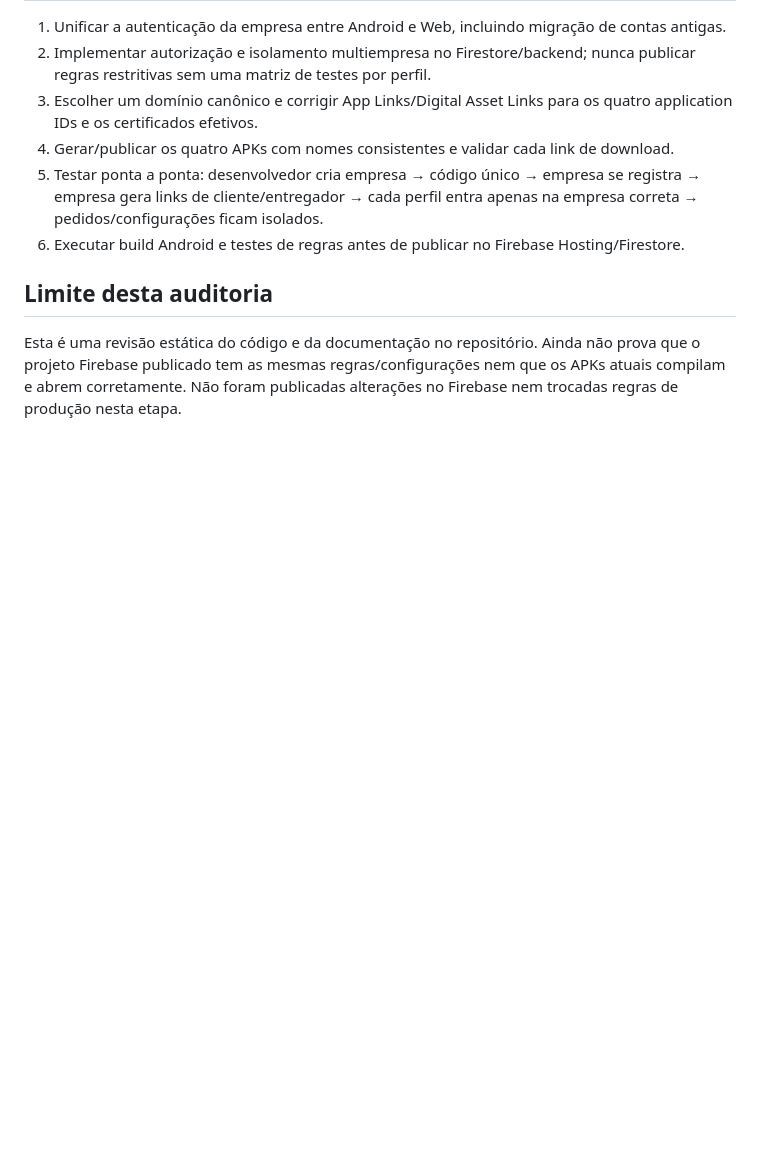
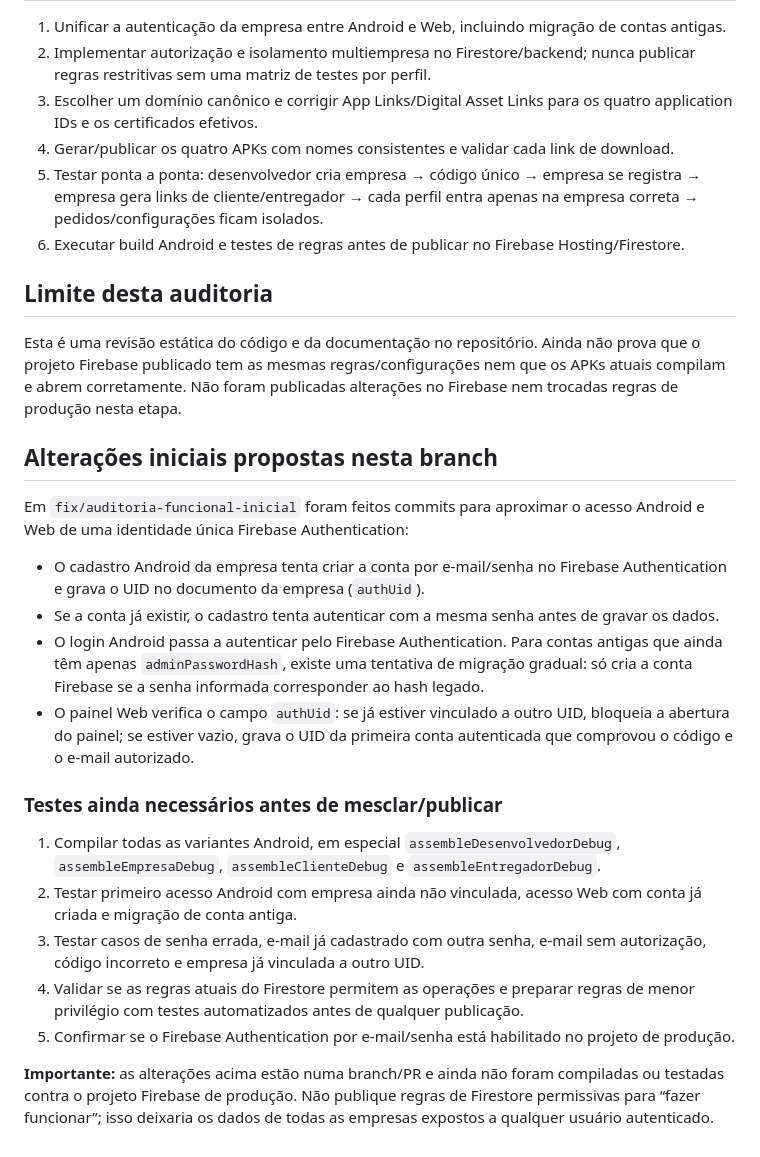
Before and after one commit to Alberesbet/agua-gas-express-v13, a Markdown page: AUDITORIA_FUNCIONAL_INICIAL.md, the part around the change. Drawn GitHub-style; blank space fills up the shorter version.

Commit message:
docs: record initial authentication alignment and test plan

```diff
--- a/AUDITORIA_FUNCIONAL_INICIAL.md
+++ b/AUDITORIA_FUNCIONAL_INICIAL.md
@@ -61,3 +61,23 @@ As páginas Web gravam clientes em `customers` após autenticação anônima e r
 ## Limite desta auditoria
 
 Esta é uma revisão estática do código e da documentação no repositório. Ainda não prova que o projeto Firebase publicado tem as mesmas regras/configurações nem que os APKs atuais compilam e abrem corretamente. Não foram publicadas alterações no Firebase nem trocadas regras de produção nesta etapa.
+
+
+## Alterações iniciais propostas nesta branch
+
+Em `fix/auditoria-funcional-inicial` foram feitos commits para aproximar o acesso Android e Web de uma identidade única Firebase Authentication:
+
+- O cadastro Android da empresa tenta criar a conta por e-mail/senha no Firebase Authentication e grava o UID no documento da empresa (`authUid`).
+- Se a conta já existir, o cadastro tenta autenticar com a mesma senha antes de gravar os dados.
+- O login Android passa a autenticar pelo Firebase Authentication. Para contas antigas que ainda têm apenas `adminPasswordHash`, existe uma tentativa de migração gradual: só cria a conta Firebase se a senha informada corresponder ao hash legado.
+- O painel Web verifica o campo `authUid`: se já estiver vinculado a outro UID, bloqueia a abertura do painel; se estiver vazio, grava o UID da primeira conta autenticada que comprovou o código e o e-mail autorizado.
+
+### Testes ainda necessários antes de mesclar/publicar
+
+1. Compilar todas as variantes Android, em especial `assembleDesenvolvedorDebug`, `assembleEmpresaDebug`, `assembleClienteDebug` e `assembleEntregadorDebug`.
+2. Testar primeiro acesso Android com empresa ainda não vinculada, acesso Web com conta já criada e migração de conta antiga.
+3. Testar casos de senha errada, e-mail já cadastrado com outra senha, e-mail sem autorização, código incorreto e empresa já vinculada a outro UID.
+4. Validar se as regras atuais do Firestore permitem as operações e preparar regras de menor privilégio com testes automatizados antes de qualquer publicação.
+5. Confirmar se o Firebase Authentication por e-mail/senha está habilitado no projeto de produção.
+
+**Importante:** as alterações acima estão numa branch/PR e ainda não foram compiladas ou testadas contra o projeto Firebase de produção. Não publique regras de Firestore permissivas para “fazer funcionar”; isso deixaria os dados de todas as empresas expostos a qualquer usuário autenticado.
```
